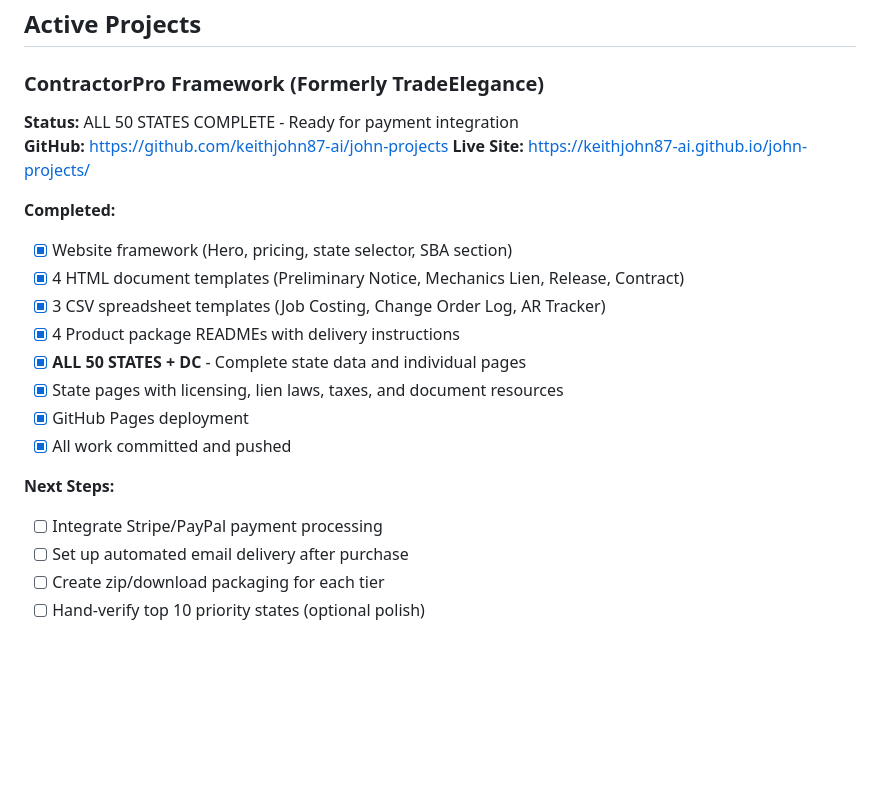
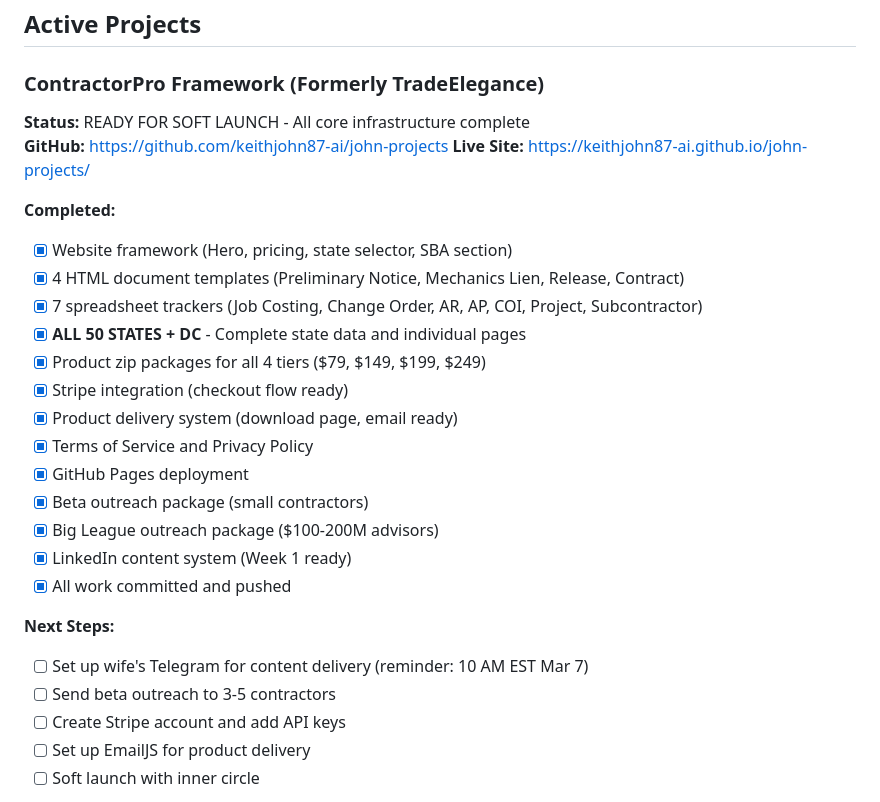
Before and after one commit to keithjohn87-ai/john-projects, a Markdown page: MEMORY.md, the part around one of its changes. Rendered like a GitHub page; blank space fills up the shorter version.

Commit message:
Update MEMORY.md - session restart checkpoint
All work secured:
- 50 states complete
- Stripe integration ready
- Product delivery system built
- All zip packages created
- Terms/Privacy pages done
- Marketing materials complete
- Beta and Big League outreach ready
- LinkedIn content Week 1 delivered

Next: 10 AM EST reminder for wife's Telegram setup

```diff
--- a/MEMORY.md
+++ b/MEMORY.md
@@ -3,23 +3,29 @@
 ## Active Projects
 
 ### ContractorPro Framework (Formerly TradeElegance)
-**Status:** ALL 50 STATES COMPLETE - Ready for payment integration
+**Status:** READY FOR SOFT LAUNCH - All core infrastructure complete
 **GitHub:** https://github.com/keithjohn87-ai/john-projects
 **Live Site:** https://keithjohn87-ai.github.io/john-projects/
 
 **Completed:**
 - [x] Website framework (Hero, pricing, state selector, SBA section)
 - [x] 4 HTML document templates (Preliminary Notice, Mechanics Lien, Release, Contract)
-- [x] 3 CSV spreadsheet templates (Job Costing, Change Order Log, AR Tracker)
-- [x] 4 Product package READMEs with delivery instructions
+- [x] 7 spreadsheet trackers (Job Costing, Change Order, AR, AP, COI, Project, Subcontractor)
 - [x] **ALL 50 STATES + DC** - Complete state data and individual pages
-- [x] State pages with licensing, lien laws, taxes, and document resources
+- [x] Product zip packages for all 4 tiers ($79, $149, $199, $249)
+- [x] Stripe integration (checkout flow ready)
+- [x] Product delivery system (download page, email ready)
+- [x] Terms of Service and Privacy Policy
 - [x] GitHub Pages deployment
+- [x] Beta outreach package (small contractors)
+- [x] Big League outreach package ($100-200M advisors)
+- [x] LinkedIn content system (Week 1 ready)
 - [x] All work committed and pushed
 
 **Next Steps:**
-- [ ] Integrate Stripe/PayPal payment processing
-- [ ] Set up automated email delivery after purchase
-- [ ] Create zip/download packaging for each tier
-- [ ] Hand-verify top 10 priority states (optional polish)
+- [ ] Set up wife's Telegram for content delivery (reminder: 10 AM EST Mar 7)
+- [ ] Send beta outreach to 3-5 contractors
+- [ ] Create Stripe account and add API keys
+- [ ] Set up EmailJS for product delivery
+- [ ] Soft launch with inner circle
 
```
Also changed, not shown: other parts of MEMORY.md (+1 -1 lines).
